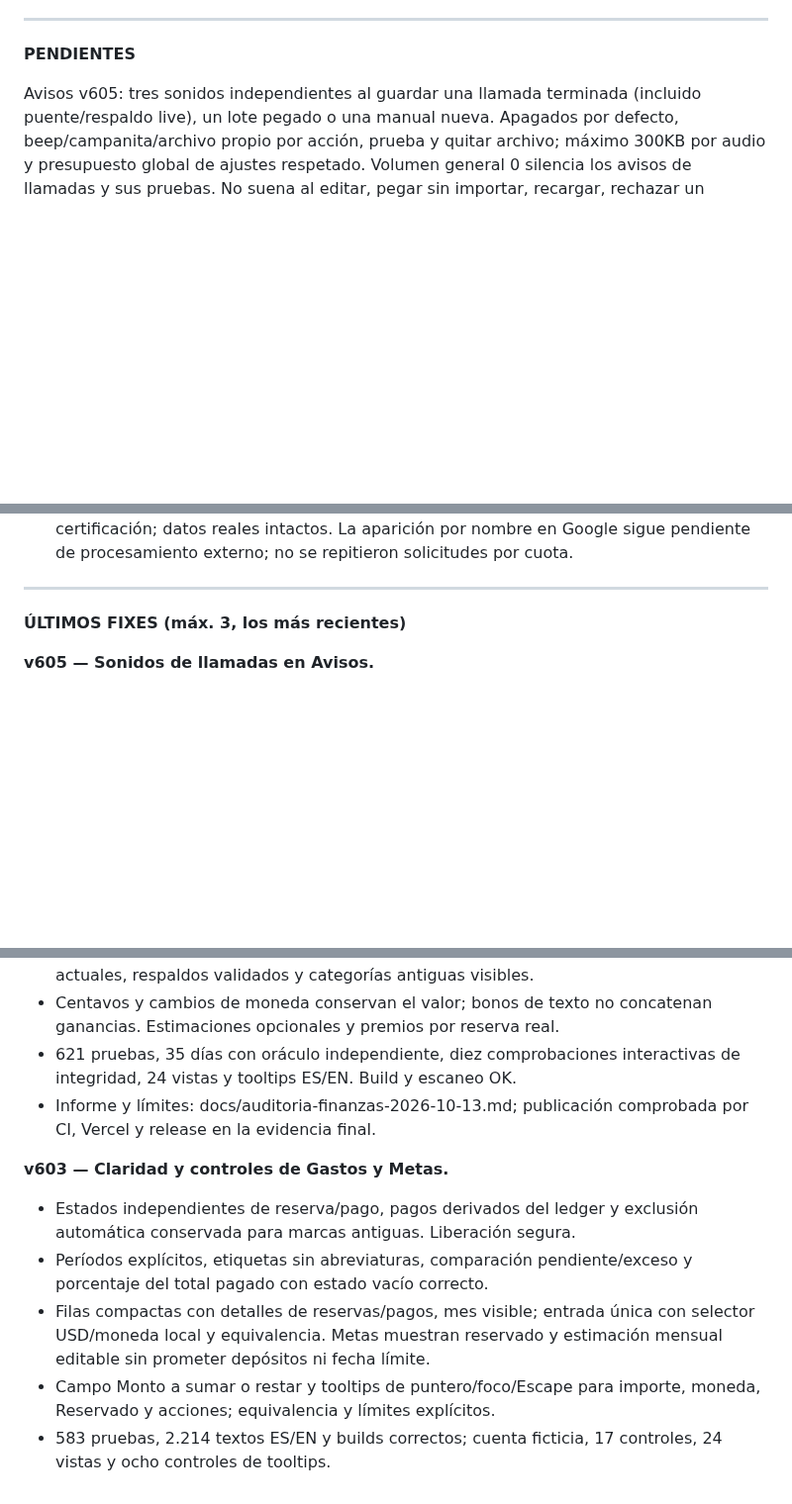
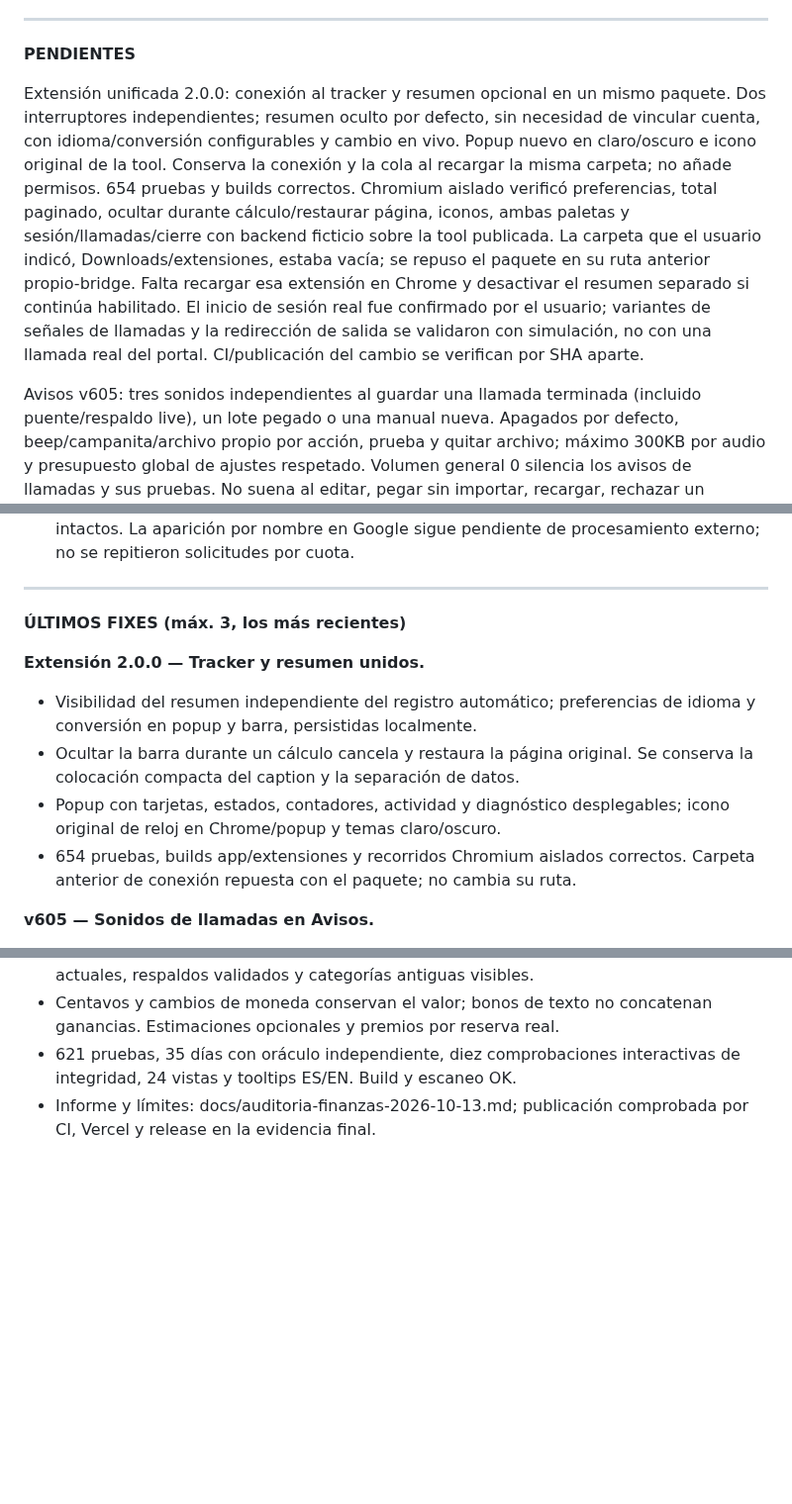
Before and after one commit to jonathanvelasquez787-commits/propio-shift-tracker, a Markdown page: instrucciones.md, 3 parts joined by grey strips. Shown at 99% size. GitHub-like rendering; blank space fills up the shorter version.

Commit message:
Record unified extension state and migration status

```diff
--- a/instrucciones.md
+++ b/instrucciones.md
@@ -316,6 +316,21 @@ futura opera bajo esto, sin excepción:
 ---
 
 **PENDIENTES**
+
+Extensión unificada 2.0.0: conexión al tracker y resumen opcional en un mismo
+paquete. Dos interruptores independientes; resumen oculto por defecto, sin
+necesidad de vincular cuenta, con idioma/conversión configurables y cambio
+en vivo. Popup nuevo en claro/oscuro e icono original de la tool. Conserva
+la conexión y la cola al recargar la misma carpeta; no añade permisos.
+654 pruebas y builds correctos. Chromium aislado verificó preferencias,
+total paginado, ocultar durante cálculo/restaurar página, iconos, ambas
+paletas y sesión/llamadas/cierre con backend ficticio sobre la tool publicada.
+La carpeta que el usuario indicó, Downloads/extensiones, estaba vacía; se
+repuso el paquete en su ruta anterior propio-bridge. Falta recargar esa
+extensión en Chrome y desactivar el resumen separado si continúa habilitado.
+El inicio de sesión real fue confirmado por el usuario; variantes de señales
+de llamadas y la redirección de salida se validaron con simulación, no con una
+llamada real del portal. CI/publicación del cambio se verifican por SHA aparte.
 
 Avisos v605: tres sonidos independientes al guardar una llamada terminada
 (incluido puente/respaldo live), un lote pegado o una manual nueva. Apagados
@@ -835,6 +851,17 @@ La aplicación funciona en producción con estas bases vigentes:
 ---
 
 **ÚLTIMOS FIXES (máx. 3, los más recientes)**
+
+**Extensión 2.0.0 — Tracker y resumen unidos.**
+
+- Visibilidad del resumen independiente del registro automático; preferencias
+  de idioma y conversión en popup y barra, persistidas localmente.
+- Ocultar la barra durante un cálculo cancela y restaura la página original.
+  Se conserva la colocación compacta del caption y la separación de datos.
+- Popup con tarjetas, estados, contadores, actividad y diagnóstico desplegables;
+  icono original de reloj en Chrome/popup y temas claro/oscuro.
+- 654 pruebas, builds app/extensiones y recorridos Chromium aislados correctos.
+  Carpeta anterior de conexión repuesta con el paquete; no cambia su ruta.
 
 **v605 — Sonidos de llamadas en Avisos.**
 
@@ -859,17 +886,3 @@ La aplicación funciona en producción con estas bases vigentes:
   interactivas de integridad, 24 vistas y tooltips ES/EN. Build y escaneo OK.
 - Informe y límites: docs/auditoria-finanzas-2026-10-13.md; publicación
   comprobada por CI, Vercel y release en la evidencia final.
-
-**v603 — Claridad y controles de Gastos y Metas.**
-
-- Estados independientes de reserva/pago, pagos derivados del ledger y
-  exclusión automática conservada para marcas antiguas. Liberación segura.
-- Períodos explícitos, etiquetas sin abreviaturas, comparación pendiente/exceso
-  y porcentaje del total pagado con estado vacío correcto.
-- Filas compactas con detalles de reservas/pagos, mes visible; entrada única
-  con selector USD/moneda local y equivalencia. Metas muestran reservado y
-  estimación mensual editable sin prometer depósitos ni fecha límite.
-- Campo Monto a sumar o restar y tooltips de puntero/foco/Escape para
-  importe, moneda, Reservado y acciones; equivalencia y límites explícitos.
-- 583 pruebas, 2.214 textos ES/EN y builds correctos; cuenta ficticia,
-  17 controles, 24 vistas y ocho controles de tooltips.
```
Also changed, not shown: other parts of instrucciones.md (+3 -2 lines).
